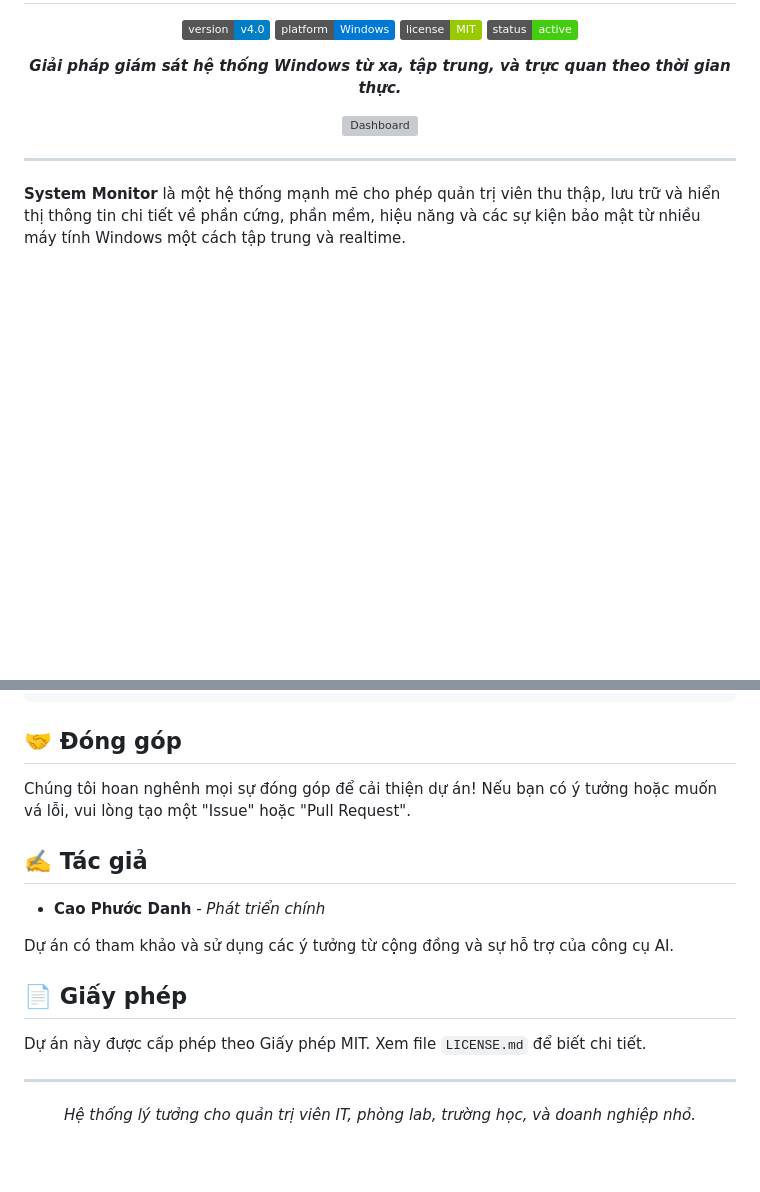
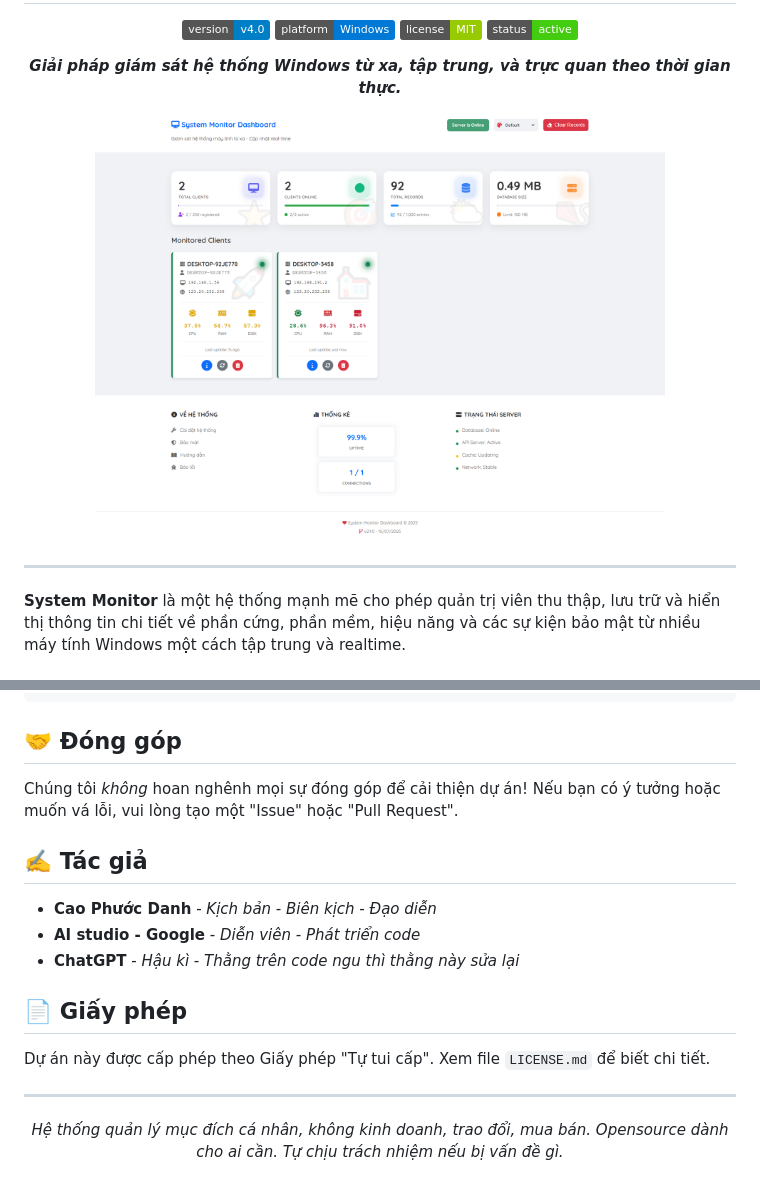
Before and after one commit to caophuocdanh/System-Monitor, a Markdown page: README.md, 2 parts joined by grey strips. Rendered like a GitHub page; badges without logos; blank space fills up the shorter version; grey boxes are pictures that could not be loaded.

```diff
--- a/README.md
+++ b/README.md
@@ -13,7 +13,7 @@
 
 <p align="center">
   <!-- Thêm ảnh chụp màn hình dashboard ở đây để tăng tính trực quan -->
-<img src="images/dashboard.png" alt="Dashboard" width="80%">
+<img src="requirements/dashboard.png" alt="Dashboard" width="80%">
 </p>
 
 ---
@@ -177,19 +177,21 @@ update_info_interval = 3600
 
 ## 🤝 Đóng góp
 
-Chúng tôi hoan nghênh mọi sự đóng góp để cải thiện dự án! Nếu bạn có ý tưởng hoặc muốn vá lỗi, vui lòng tạo một "Issue" hoặc "Pull Request".
+Chúng tôi *không* hoan nghênh mọi sự đóng góp để cải thiện dự án! Nếu bạn có ý tưởng hoặc muốn vá lỗi, vui lòng tạo một "Issue" hoặc "Pull Request".
 
 ## ✍️ Tác giả
 
--   **Cao Phước Danh** - *Phát triển chính*
+-   **Cao Phước Danh** - *Kịch bản - Biên kịch - Đạo diễn*
+-   **AI studio - Google** - *Diễn viên - Phát triển code*
+-   **ChatGPT** - *Hậu kì - Thằng trên code ngu thì thằng này sửa lại*
 
-Dự án có tham khảo và sử dụng các ý tưởng từ cộng đồng và sự hỗ trợ của công cụ AI.
 
 ## 📄 Giấy phép
 
-Dự án này được cấp phép theo Giấy phép MIT. Xem file `LICENSE.md` để biết chi tiết.
+Dự án này được cấp phép theo Giấy phép "Tự tui cấp". Xem file `LICENSE.md` để biết chi tiết.
 
 ---
 <p align="center">
-  <i>Hệ thống lý tưởng cho quản trị viên IT, phòng lab, trường học, và doanh nghiệp nhỏ.</i>
+  <i>Hệ thống quản lý mục đích cá nhân, không kinh doanh, trao đổi, mua bán.</i>
+  <i>Opensource dành cho ai cần. Tự chịu trách nhiệm nếu bị vấn đề gì.</i>
 </p>
```
Also changed, not shown: other parts of README.md (+13 -13 lines).
